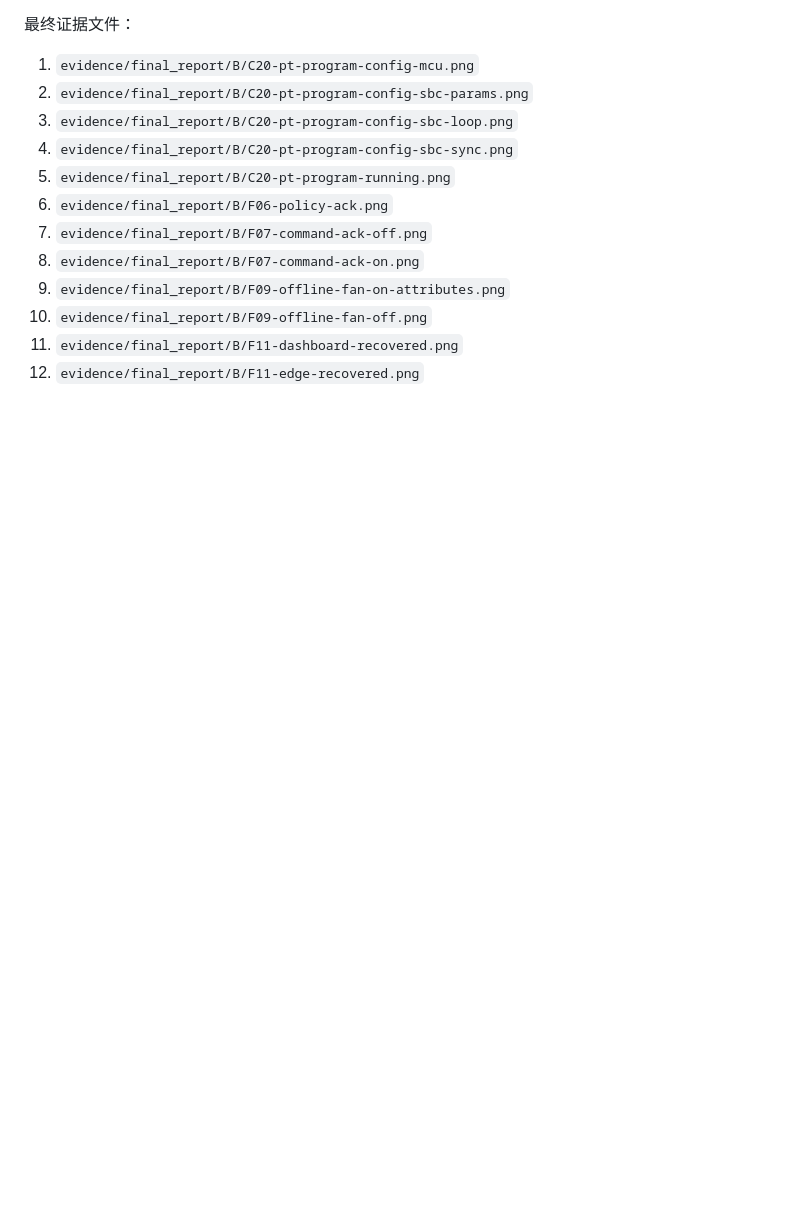
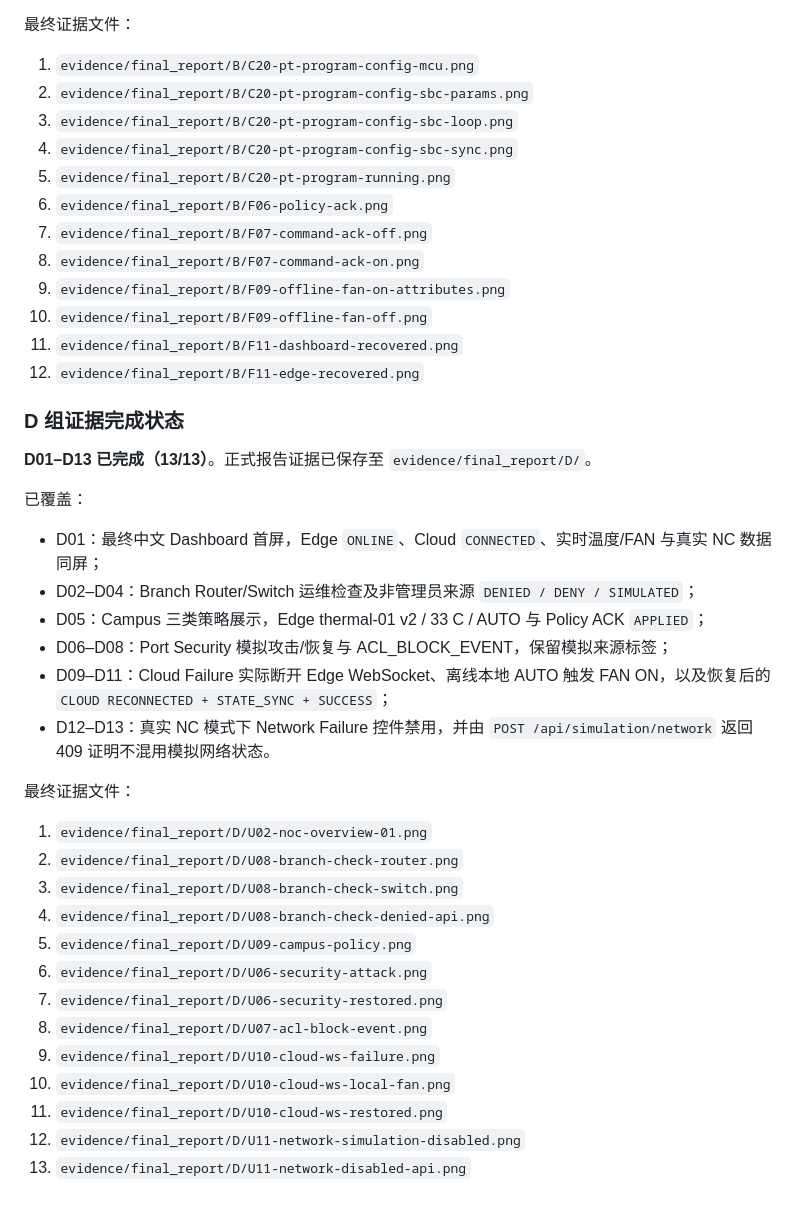
Before and after one commit to shenziad/edgecampus, a Markdown page: docs/final/EVIDENCE_PENDING.md, the part around the change. Rendered like a GitHub page; blank space fills up the shorter version.

Commit message:
docs: record final D evidence completion

```diff
--- a/docs/final/EVIDENCE_PENDING.md
+++ b/docs/final/EVIDENCE_PENDING.md
@@ -75,3 +75,33 @@ A可在自己的完整项目中使用当前正式PT包和当前提交，连续
 10. `evidence/final_report/B/F09-offline-fan-off.png`
 11. `evidence/final_report/B/F11-dashboard-recovered.png`
 12. `evidence/final_report/B/F11-edge-recovered.png`
+
+
+### D 组证据完成状态
+
+**D01–D13 已完成（13/13）**。正式报告证据已保存至 `evidence/final_report/D/`。
+
+已覆盖：
+
+- D01：最终中文 Dashboard 首屏，Edge `ONLINE`、Cloud `CONNECTED`、实时温度/FAN 与真实 NC 数据同屏；
+- D02–D04：Branch Router/Switch 运维检查及非管理员来源 `DENIED / DENY / SIMULATED`；
+- D05：Campus 三类策略展示，Edge thermal-01 v2 / 33 C / AUTO 与 Policy ACK `APPLIED`；
+- D06–D08：Port Security 模拟攻击/恢复与 ACL_BLOCK_EVENT，保留模拟来源标签；
+- D09–D11：Cloud Failure 实际断开 Edge WebSocket、离线本地 AUTO 触发 FAN ON，以及恢复后的 `CLOUD RECONNECTED + STATE_SYNC + SUCCESS`；
+- D12–D13：真实 NC 模式下 Network Failure 控件禁用，并由 `POST /api/simulation/network` 返回 409 证明不混用模拟网络状态。
+
+最终证据文件：
+
+1. `evidence/final_report/D/U02-noc-overview-01.png`
+2. `evidence/final_report/D/U08-branch-check-router.png`
+3. `evidence/final_report/D/U08-branch-check-switch.png`
+4. `evidence/final_report/D/U08-branch-check-denied-api.png`
+5. `evidence/final_report/D/U09-campus-policy.png`
+6. `evidence/final_report/D/U06-security-attack.png`
+7. `evidence/final_report/D/U06-security-restored.png`
+8. `evidence/final_report/D/U07-acl-block-event.png`
+9. `evidence/final_report/D/U10-cloud-ws-failure.png`
+10. `evidence/final_report/D/U10-cloud-ws-local-fan.png`
+11. `evidence/final_report/D/U10-cloud-ws-restored.png`
+12. `evidence/final_report/D/U11-network-simulation-disabled.png`
+13. `evidence/final_report/D/U11-network-disabled-api.png`
```
